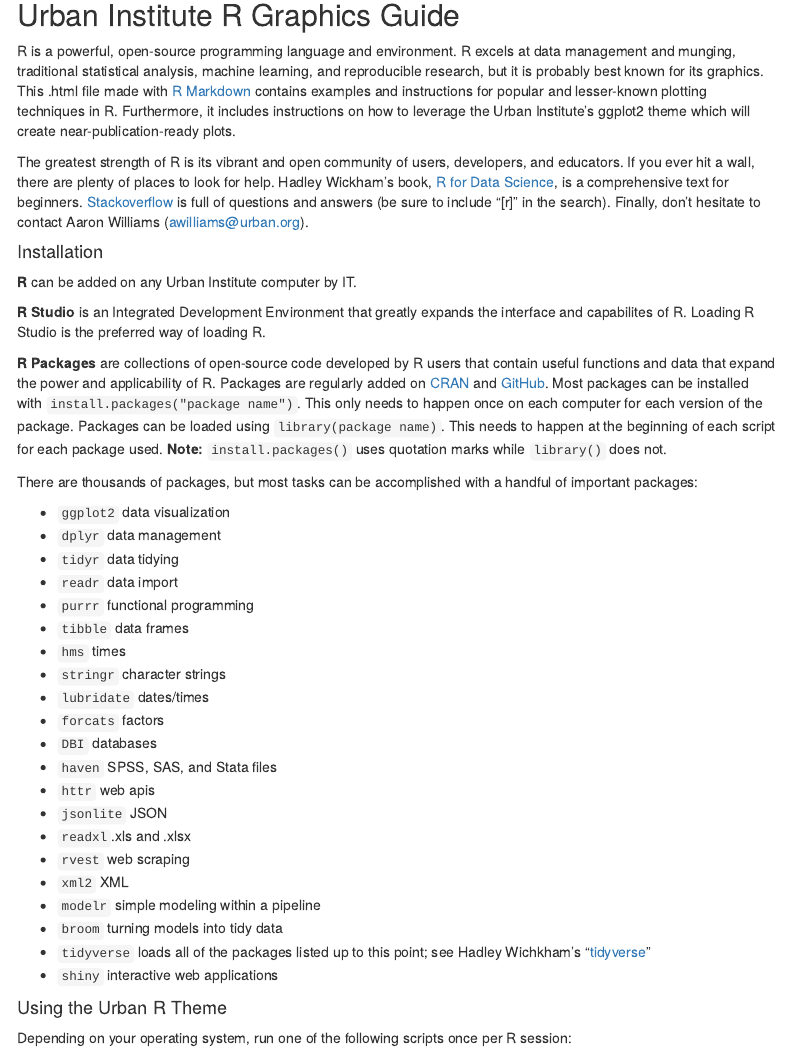
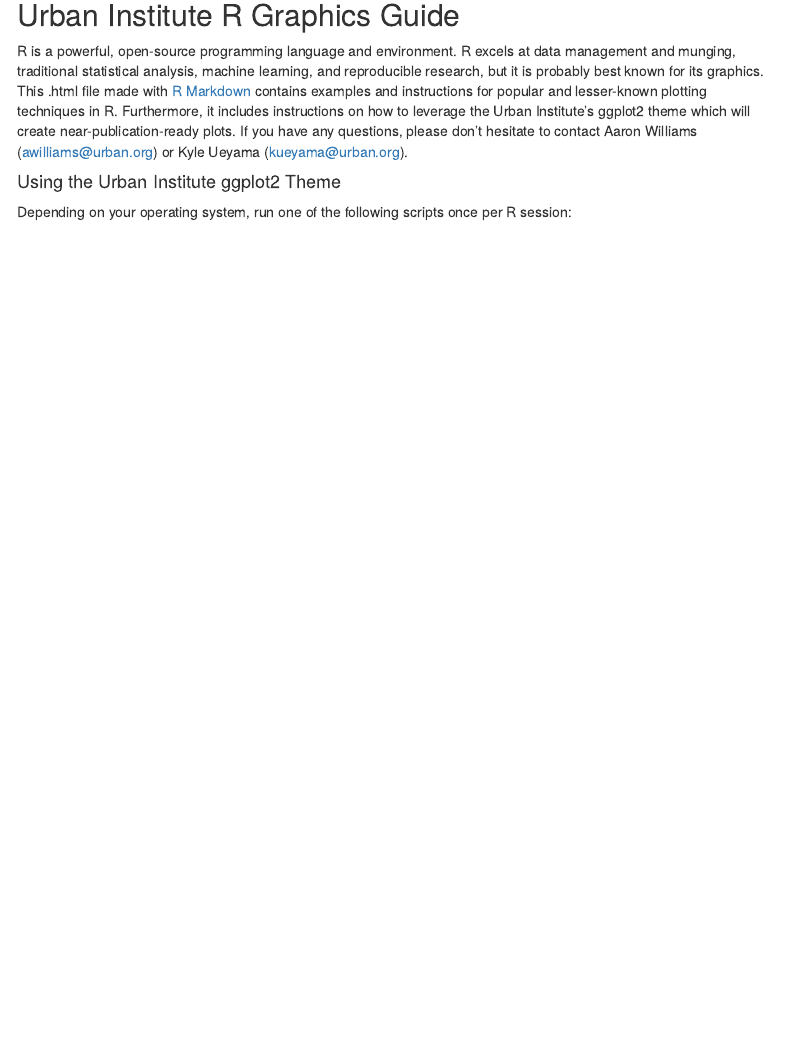
Before and after one commit to UrbanInstitute/urban_R_theme, an R Markdown document (docs/index.RMD): the page in a window 1100 px wide, from its top. Rendered offline with R 4.5, knitr and Pandoc, with nearby package versions; a font, style sheet, LaTeX package, included part or bibliography that could not be used is replaced or left out; menus at the side of the page are left out.

Commit message:
Drop intro language because this doc will a part of the entire website.

````diff
--- a/docs/index.RMD
+++ b/docs/index.RMD
@@ -33,44 +33,9 @@
 source("../urban_theme_mac.R")
 ```
 
+R is a powerful, open-source programming language and environment. R excels at data management and munging, traditional statistical analysis, machine learning, and reproducible research, but it is probably best known for its graphics. This .html file made with [R Markdown](http://rmarkdown.rstudio.com/) contains examples and instructions for popular and lesser-known plotting techniques in R. Furthermore, it includes instructions on how to leverage the Urban Institute's ggplot2 theme which will create near-publication-ready plots. If you have any questions, please don't hesitate to contact Aaron Williams (awilliams@urban.org) or Kyle Ueyama (kueyama@urban.org).
 
-R is a powerful, open-source programming language and environment. R excels at data management and munging, traditional statistical analysis, machine learning, and reproducible research, but it is probably best known for its graphics. This .html file made with [R Markdown](http://rmarkdown.rstudio.com/) contains examples and instructions for popular and lesser-known plotting techniques in R. Furthermore, it includes instructions on how to leverage the Urban Institute's ggplot2 theme which will create near-publication-ready plots.
-
-The greatest strength of R is its vibrant and open community of users, developers, and educators. If you ever hit a wall, there are plenty of places to look for help. Hadley Wickham's book, [R for Data Science](http://r4ds.had.co.nz/), is a comprehensive text for beginners. [Stackoverflow](http://stackoverflow.com/) is full of questions and answers (be sure to include "[r]" in the search). Finally, don't hesitate to contact Aaron Williams (awilliams@urban.org).
-
-#### Installation
-
-**R** can be added on any Urban Institute computer by IT.
-
-**R Studio** is an Integrated Development Environment that greatly expands the interface and capabilites of R. Loading R Studio is the preferred way of loading R.
-
-**R Packages** are collections of open-source code developed by R users that contain useful functions and data that expand the power and applicability of R. Packages are regularly added on [CRAN](https://cran.r-project.org/) and [GitHub](https://github.com/). Most packages can be installed with `install.packages("package name")`. This only needs to happen once on each computer for each version of the package. Packages can be loaded using `library(package name)`. This needs to happen at the beginning of each script for each package used. **Note:** `install.packages()` uses quotation marks while `library()` does not.
-
-There are thousands of packages, but most tasks can be accomplished with a handful of important packages:
-
-  * `ggplot2` data visualization
-  * `dplyr` data management
-  * `tidyr` data tidying
-  * `readr` data import
-  * `purrr` functional programming
-  * `tibble` data frames
-  * `hms` times
-  * `stringr` character strings
-  * `lubridate` dates/times
-  * `forcats` factors
-  * `DBI` databases
-  * `haven` SPSS, SAS, and Stata files
-  * `httr` web apis
-  * `jsonlite` JSON
-  * `readxl`.xls and .xlsx
-  * `rvest` web scraping
-  * `xml2` XML
-  * `modelr` simple modeling within a pipeline
-  * `broom` turning models into tidy data
-  * `tidyverse` loads all of the packages listed up to this point; see Hadley Wichkham's "[tidyverse](https://blog.rstudio.org/2016/09/15/tidyverse-1-0-0/)"
-  * `shiny` interactive web applications
-
-#### Using the Urban R Theme
+#### Using the Urban Institute ggplot2 Theme
 
 Depending on your operating system, run one of the following scripts once per R session:
 
````
